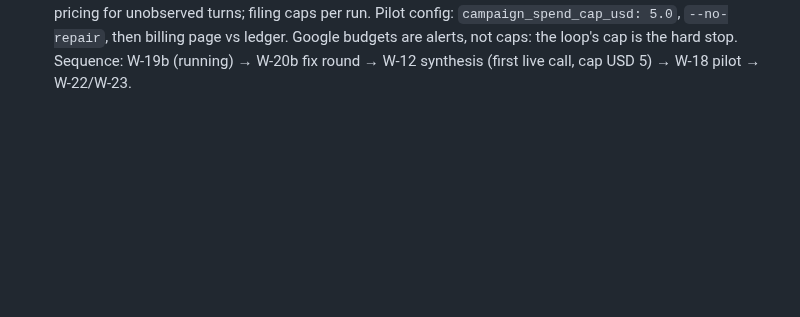
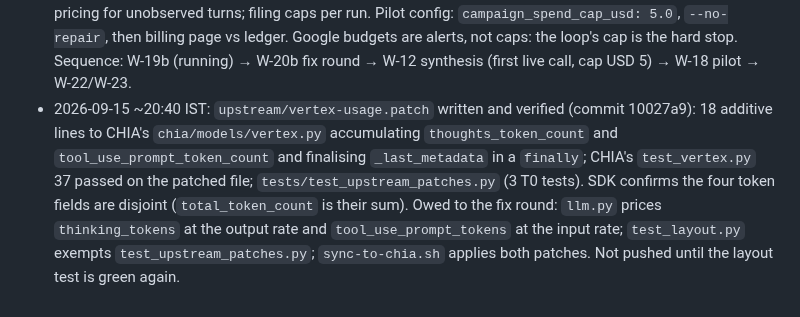
Before and after one commit to DevAbhinav-23/CHIA_Hackathon_2k26, a Markdown page: docs/HANDOFF.md, the part around the change. GitHub-like rendering; blank space fills up the shorter version.

Commit message:
bugloop: handoff: vertex usage patch ready

```diff
--- a/docs/HANDOFF.md
+++ b/docs/HANDOFF.md
@@ -122,3 +122,4 @@ All five design documents are **Approved** (`design/00-README.md` sign-off recor
 - 2026-09-15 ~17:30 IST: **A-19 closed**: 6 of 187 seeds differential-applicable (all exact-pin; one per HW-terminal lowering: DC, Calyx, Handshake, FIRRTL/SV, ESI, HWArith); 3 of 6 yield a port list (2 whole-file, 1 per chunk). Decision queued for the post-red-team fix round: parse `--pass-pipeline="builtin.module(...)"`'s last pass in `differential_applicable` (+1 seed; the docstring's 'none is HW-terminal' claim was false). Record `analysis/measurements/2026-09-15-a19-differential-applicability.md`. Running: W-16b driver persistence.
 - 2026-09-15 ~18:30 IST: **W-16b done**: the driver writes every table (run, image, seed, sdk_map, issue_mirror_meta, probe, build_result, oracle_verdict, differential_verdict, reduced_case, candidate, report, repair, gate_decision, probe_result, feedback, ledger_entry); B4 now has a caller; its own dry-run store renders with zero refusals; 574 tests (T0+T1). Flash pricing verified on Google's page (ADR-D-03). Running (cap 2): **W-19b** system tier on the cluster with a recorded generator and no model (adds `--generator recorded`, lowers repair `build_jobs` to 4) and **W-20** code red team (report to `design/reviews/red-team-code.md`). Then: fix round (incl. `--pass-pipeline=` parsing in `differential_applicable`), then the first live calls: W-12 mutator synthesis and W-18 pilot with `BUGLOOP_ALLOW_LIVE_MODEL=1` set deliberately, then W-22 pre-registration and W-23 campaign.
 - 2026-09-15 ~20:00 IST: **W-20 code red team done** (`design/reviews/red-team-code.md`: 11 kills, 12 wounds, 10 nits; suite green twice, no flakiness). Kills sit in the Ray-dispatch path no test exercised (image builder on a worker without Docker and a tag scheme that can never match; key absent from the circt workers that build the client; head-only nodes unpinned and handed head paths; repair cfg missing its keys; prompts and the patched `issue_task.py` not shipped; mutator set unfrozen), plus `oom` misclassification on any stderr containing an allocation phrase, failed turns priced at zero, thinking tokens uncounted. **Disposition** (binding, `design/reviews/red-team-code-disposition.md`): model client built on the llm worker inside `llm_turn`; head-side `build_image` with the Dockerfile's tag scheme; staged shipped package `_shipped/` with patched `issue_task.py` and patched `chia/models/vertex.py` (thinking tokens) and pre-flight checks 13/14; head-node pinning; per-turn pre-authorisation against the USD cap; null pricing for unobserved turns; filing caps per run. Pilot config: `campaign_spend_cap_usd: 5.0`, `--no-repair`, then billing page vs ledger. Google budgets are alerts, not caps: the loop's cap is the hard stop. Sequence: W-19b (running) → W-20b fix round → W-12 synthesis (first live call, cap USD 5) → W-18 pilot → W-22/W-23.
+- 2026-09-15 ~20:40 IST: `upstream/vertex-usage.patch` written and verified (commit 10027a9): 18 additive lines to CHIA's `chia/models/vertex.py` accumulating `thoughts_token_count` and `tool_use_prompt_token_count` and finalising `_last_metadata` in a `finally`; CHIA's `test_vertex.py` 37 passed on the patched file; `tests/test_upstream_patches.py` (3 T0 tests). SDK confirms the four token fields are disjoint (`total_token_count` is their sum). Owed to the fix round: `llm.py` prices `thinking_tokens` at the output rate and `tool_use_prompt_tokens` at the input rate; `test_layout.py` exempts `test_upstream_patches.py`; `sync-to-chia.sh` applies both patches. Not pushed until the layout test is green again.
```
